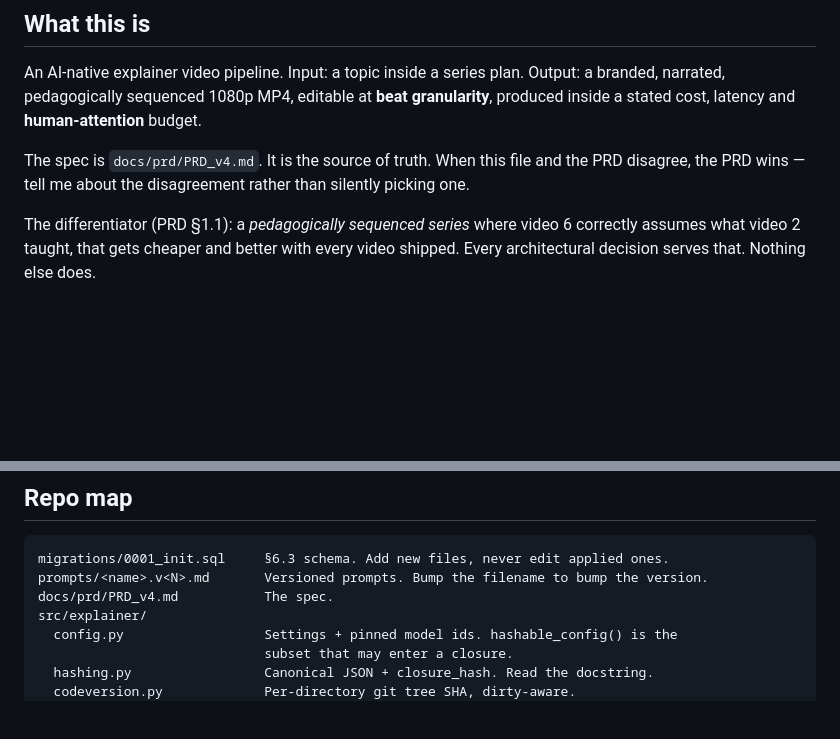
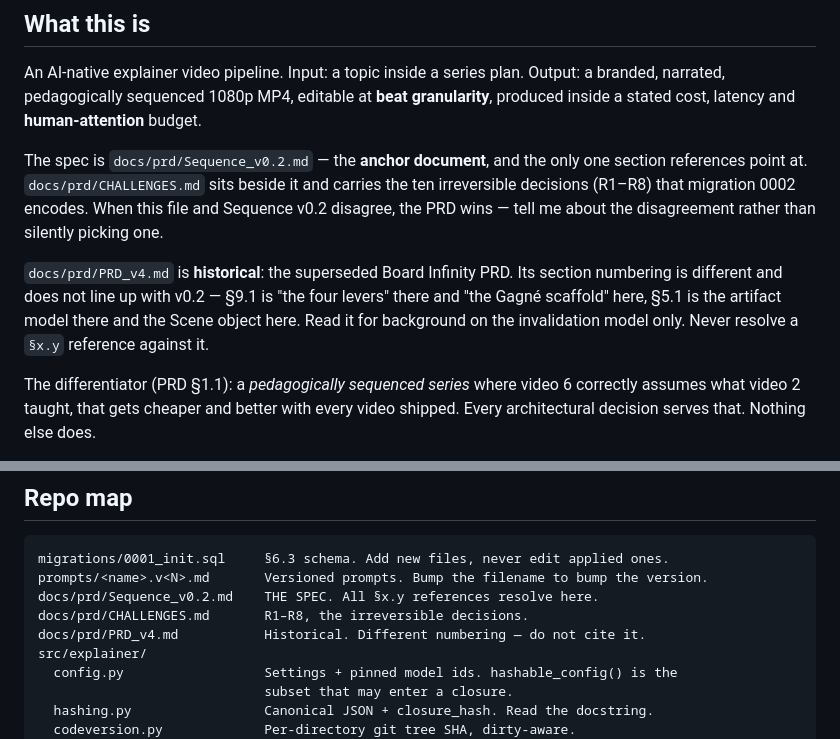
Before and after one commit to SanketJ30/AI-video-creator-, a Markdown page: CLAUDE.md, 2 parts joined by grey strips. GitHub-like rendering; blank space fills up the shorter version.

Commit message:
docs: Sequence v0.2 is the anchor, PRD_v4 is historical
Every section reference in weeks 1-3 resolves against Sequence v0.2. PRD_v4's
numbering is different (its 9.1 is 'the four levers', v0.2's is the Gagne
scaffold), so citing it silently resolves to the wrong section.

Co-Authored-By: Claude Opus 5 (1M context) <noreply@anthropic.com>

````diff
--- a/CLAUDE.md
+++ b/CLAUDE.md
@@ -9,9 +9,17 @@ Output: a branded, narrated, pedagogically sequenced 1080p MP4, editable at
 **beat granularity**, produced inside a stated cost, latency and
 **human-attention** budget.
 
-The spec is `docs/prd/PRD_v4.md`. It is the source of truth. When this file and
-the PRD disagree, the PRD wins — tell me about the disagreement rather than
-silently picking one.
+The spec is `docs/prd/Sequence_v0.2.md` — the **anchor document**, and the only
+one section references point at. `docs/prd/CHALLENGES.md` sits beside it and
+carries the ten irreversible decisions (R1–R8) that migration 0002 encodes.
+When this file and Sequence v0.2 disagree, the PRD wins — tell me about the
+disagreement rather than silently picking one.
+
+`docs/prd/PRD_v4.md` is **historical**: the superseded Board Infinity PRD. Its
+section numbering is different and does not line up with v0.2 — §9.1 is "the
+four levers" there and "the Gagné scaffold" here, §5.1 is the artifact model
+there and the Scene object here. Read it for background on the invalidation
+model only. Never resolve a `§x.y` reference against it.
 
 The differentiator (PRD §1.1): a *pedagogically sequenced series* where video 6
 correctly assumes what video 2 taught, that gets cheaper and better with every
@@ -112,7 +120,9 @@ this. Don't try to make it one pass.
 ```
 migrations/0001_init.sql     §6.3 schema. Add new files, never edit applied ones.
 prompts/<name>.v<N>.md       Versioned prompts. Bump the filename to bump the version.
-docs/prd/PRD_v4.md           The spec.
+docs/prd/Sequence_v0.2.md    THE SPEC. All §x.y references resolve here.
+docs/prd/CHALLENGES.md       R1–R8, the irreversible decisions.
+docs/prd/PRD_v4.md           Historical. Different numbering — do not cite it.
 src/explainer/
   config.py                  Settings + pinned model ids. hashable_config() is the
                              subset that may enter a closure.
````
